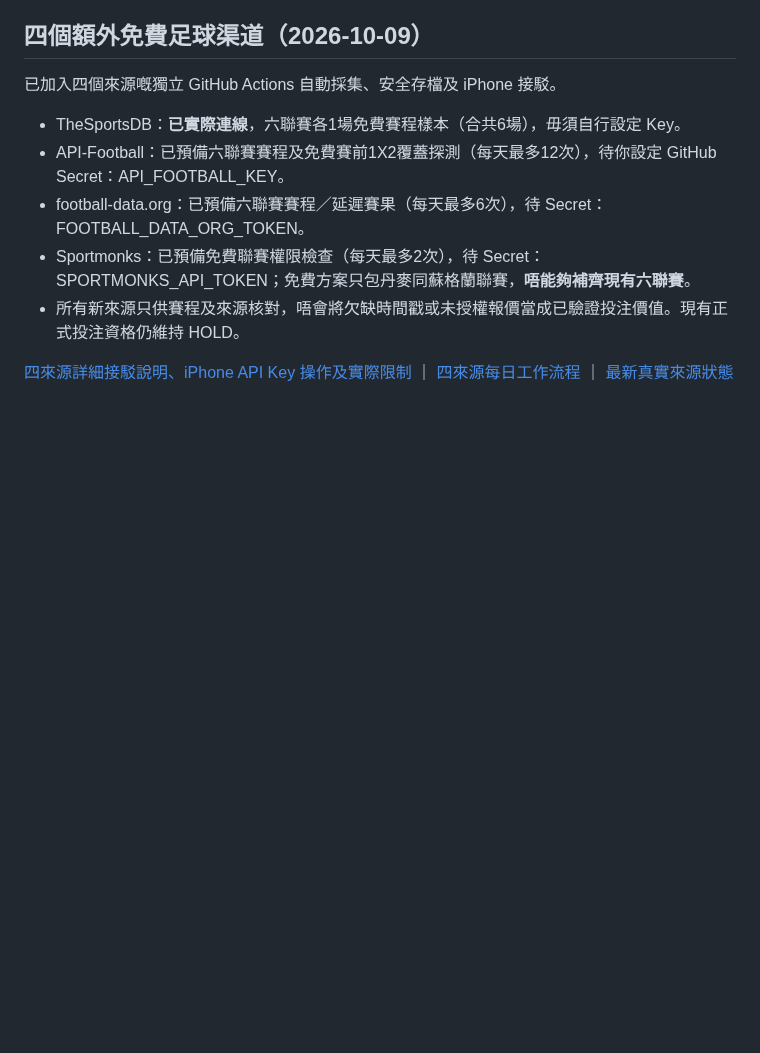
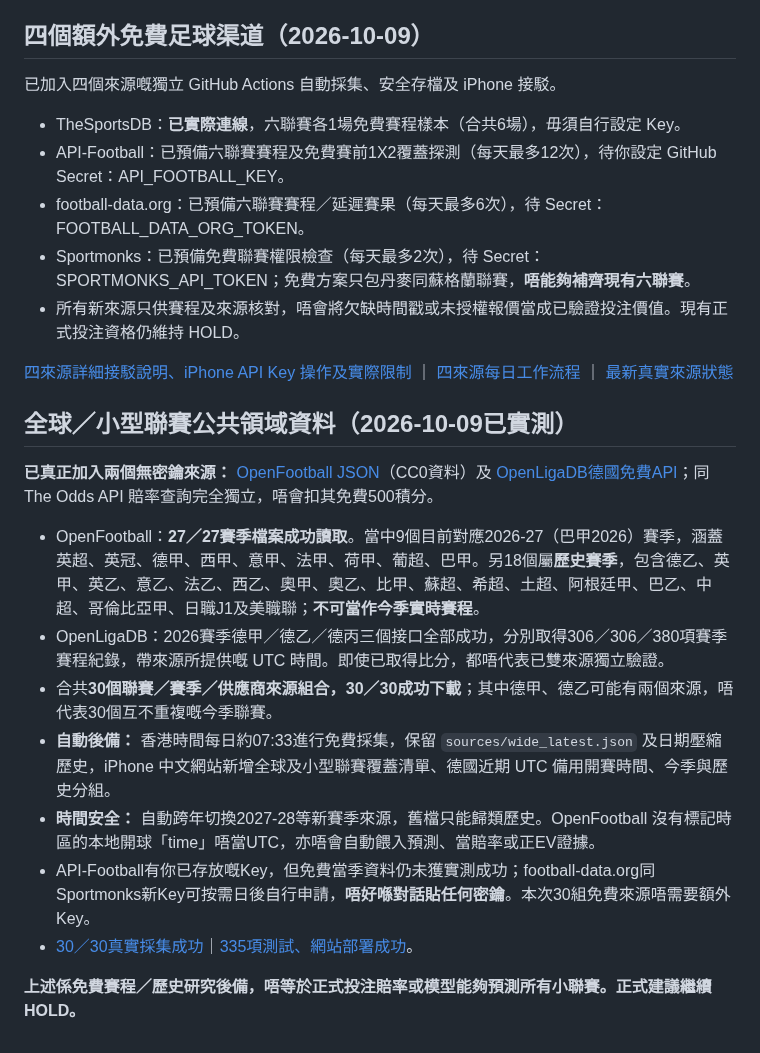
Before and after one commit to CHANCHUNWA1989/football-king-report, a Markdown page: README.md, the part around the change. Rendered like a GitHub page; blank space fills up the shorter version.

Commit message:
全球大小聯賽兩個無Key來源30/30實測資料及今季歷史安全備用操作說明

```diff
--- a/README.md
+++ b/README.md
@@ -121,3 +121,17 @@
 - 所有新來源只供賽程及來源核對，唔會將欠缺時間戳或未授權報價當成已驗證投注價值。現有正式投注資格仍維持 HOLD。
 
 [四來源詳細接駁說明、iPhone API Key 操作及實際限制](EXTRA_FREE_SOURCES.md) ｜ [四來源每日工作流程](.github/workflows/football-king-secondary-sources.yml) ｜ [最新真實來源狀態](sources/latest.json)
+
+## 全球／小型聯賽公共領域資料（2026-10-09已實測）
+
+**已真正加入兩個無密鑰來源：** [OpenFootball JSON](https://github.com/openfootball/football.json)（CC0資料）及 [OpenLigaDB德國免費API](https://api.openligadb.de/)；同 The Odds API 賠率查詢完全獨立，唔會扣其免費500積分。
+
+- OpenFootball：**27／27賽季檔案成功讀取**。當中9個目前對應2026-27（巴甲2026）賽季，涵蓋英超、英冠、德甲、西甲、意甲、法甲、荷甲、葡超、巴甲。另18個屬**歷史賽季**，包含德乙、英甲、英乙、意乙、法乙、西乙、奧甲、奧乙、比甲、蘇超、希超、土超、阿根廷甲、巴乙、中超、哥倫比亞甲、日職J1及美職聯；**不可當作今季實時賽程**。
+- OpenLigaDB：2026賽季德甲／德乙／德丙三個接口全部成功，分別取得306／306／380項賽季賽程紀錄，帶來源所提供嘅 UTC 時間。即使已取得比分，都唔代表已雙來源獨立驗證。
+- 合共**30個聯賽／賽季／供應商來源組合，30／30成功下載**；其中德甲、德乙可能有兩個來源，唔代表30個互不重複嘅今季聯賽。
+- **自動後備：** 香港時間每日約07:33進行免費採集，保留 `sources/wide_latest.json` 及日期壓縮歷史，iPhone 中文網站新增全球及小型聯賽覆蓋清單、德國近期 UTC 備用開賽時間、今季與歷史分組。
+- **時間安全：** 自動跨年切換2027-28等新賽季來源，舊檔只能歸類歷史。OpenFootball 沒有標記時區的本地開球「time」唔當UTC，亦唔會自動餵入預測、當賠率或正EV證據。
+- API-Football有你已存放嘅Key，但免費當季資料仍未獲實測成功；football-data.org同Sportmonks新Key可按需日後自行申請，**唔好喺對話貼任何密鑰**。本次30組免費來源唔需要額外Key。
+- [30／30真實採集成功](https://github.com/CHANCHUNWA1989/football-king-report/actions/runs/37916957821)｜[335項測試、網站部署成功](https://github.com/CHANCHUNWA1989/football-king-report/actions/runs/37917633950)。
+
+**上述係免費賽程／歷史研究後備，唔等於正式投注賠率或模型能夠預測所有小聯賽。正式建議繼續HOLD。**
```
